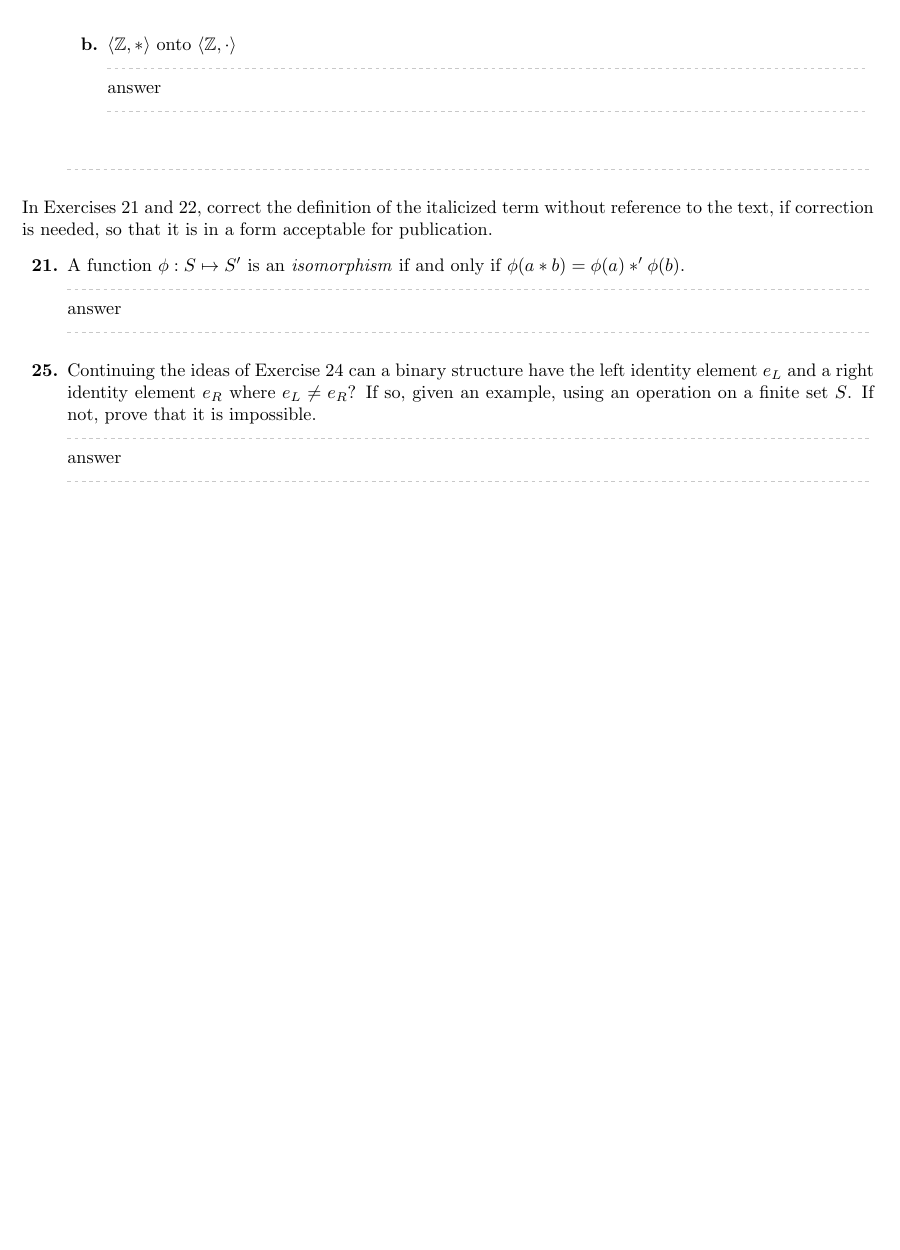
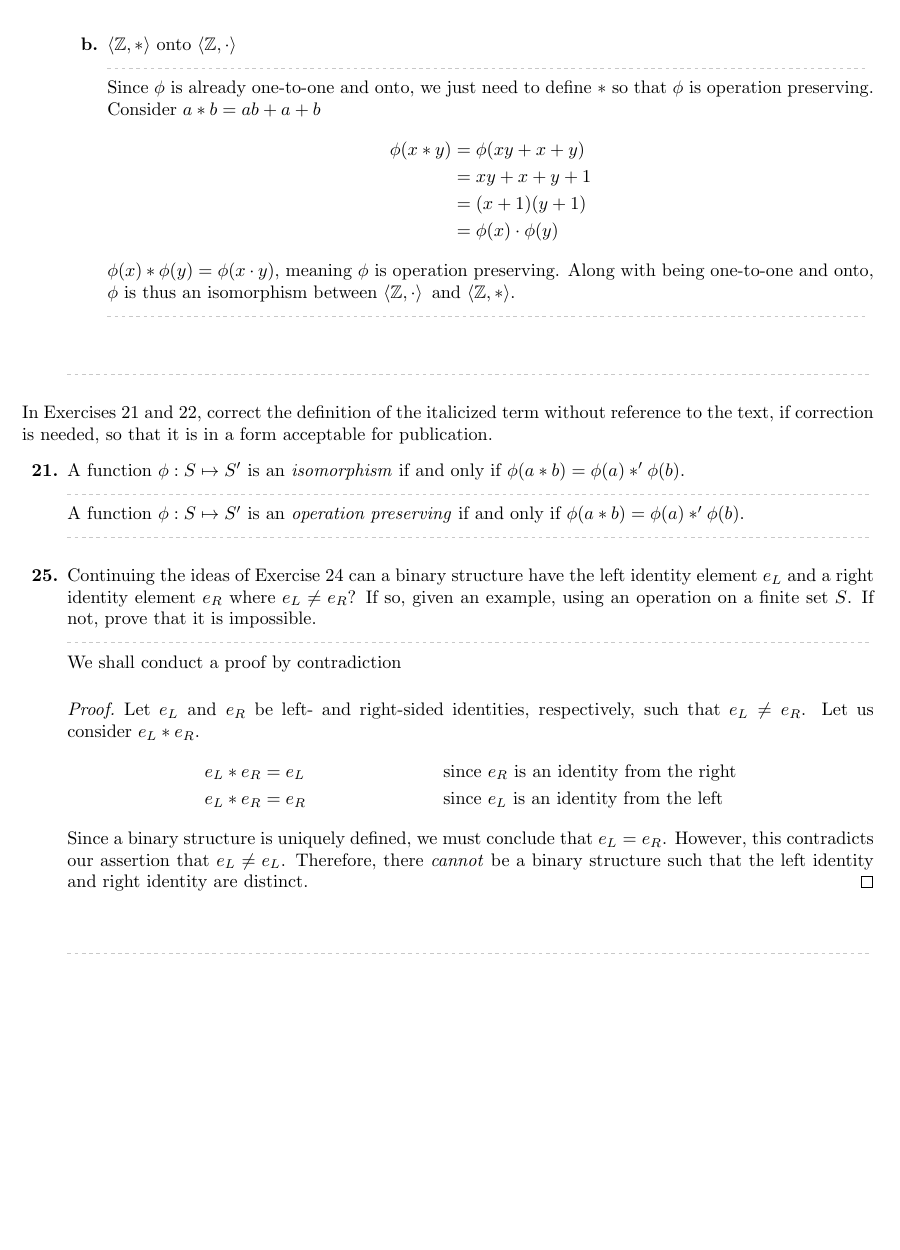
Before and after one commit to Ediblelnk/Kutztown-MAT, a LaTeX problem sheet (mat311-abstract-algebra/homework/homework-3.1.tex): part of page 2 of 2 before the commit and part of page 3 of 3 after it, cut so that both start at the same text, the shorter picture padded with empty space. The pictures show the PDF file mat311-abstract-algebra/homework/homework-3.1.pdf that the author committed with the source.

Commit message:
finished abs alg

```diff
--- a/mat311-abstract-algebra/homework/homework-3.1.tex
+++ b/mat311-abstract-algebra/homework/homework-3.1.tex
@@ -20,3 +20,13 @@ In Exercises 2 through 10, determine whether the given map $\phi$ is an isomorph
     \qitem{3}{$\struct{\bb{Z},+} \twith \struct{\bb{Z},+} \twhere \phi(n) = 2n \tfor n \in \bb{Z}$}{
         An isomorphism must be one-to-one, onto, and operation preserving.
         \begin{proof}
+            Onto: Let $y \in \bb{Z}$. Let us find $n \in \bb{Z}$ such that $y = \phi(x)$
+            \begin{align*}
+                y & = \phi(n) \\
+                y & = 2n \\
+                y/2 & = n
+            \end{align*}
+            $y/2$ is not always an integer, so we cannot say that $\phi$ is onto. Therefore, $\phi$ is not an isomorphism between $\struct{\bb{Z},+} \tand \struct{\bb{Z},+}$.
+        \end{proof}
+    }
+    \qitem{5}{$\struct{\bb{Q},+} \twith \struct{\bb{Q},+} \twhere \phi(x) = x/2 \tfor x \in \bb{Q}$}{
@@ -37,0 +52,4 @@ In Exercises 2 through 10, determine whether the given map $\phi$ is an isomorph
+                    \phi(x+y) & = \frac{x+y}{2} \\
+                    & = \frac{x}{2} + \frac{y}{2} \\
+                    & = \phi(x) + \phi(y)
+                \end{align*}
@@ -42 +61 @@ In Exercises 2 through 10, determine whether the given map $\phi$ is an isomorph
-    \qitem{7}{$\struct{\bb{R},\cdot} \twith \struct{\bb{R},\cdot} \twhere \phi(x) = x^3 \tfor x \in \bb{R}$}{answer}
+    \qitem{7}{$\struct{\bb{R},\cdot} \twith \struct{\bb{R},\cdot} \twhere \phi(x) = x^3 \tfor x \in \bb{R}$}{
@@ -42,0 +68,9 @@ In Exercises 2 through 10, determine whether the given map $\phi$ is an isomorph
+                    x_1^3 & = x_2^3 \\
+                    x_1 & = x_2
+                \end{align*}
+                Thus $\phi$ is one-to-one.
+                \item Onto: Let $y \in \bb{R}$. Let us find $x \in \bb{R}$ such that $y = \phi(x)$.
+                \begin{align*}
+                    y & = \phi(x) \\
+                    y & = x^3 \\
+                    \sqrt[3]{y} & = x
@@ -43,19 +81,59 @@ In Exercises 2 through 10, determine whether the given map $\phi$ is an isomorph
+                    \phi(x \cdot y) & = (xy)^3 \\
+                    & = x^3 \cdot y^3 \\
+                    & = \phi(x) \cdot \phi(y)
+                \end{align*}
+                Thus $\phi$ is operation preserving.
+            \end{enumerate}
+            Since $\phi$ is one-to-one, onto, and operation preserving, it is an isomorphism between $\struct{\bb{R},\cdot} \tand \struct{\bb{R},\cdot}$.
+        \end{proof}
+    }
 \end{enumerate}
 \begin{enumerate}
     \qitem{17}{The map $\phi: \bb{Z} \mapsto \bb{Z}$ defined by $\phi(n) = n+1 \tfor n \in \bb{Z}$ is one to one and onto $\bb{Z}$.}{
         Give the definition of a binary operation $*$ on $\bb{Z}$ such that $\phi$ is an isomorphism mapping
         \begin{enumerate}
-            \qitem{a}{$\struct{\bb{Z},\cdot}$ onto $\struct{\bb{Z},*}$}{answer}
-            \qitem{b}{$\struct{\bb{Z},*}$ onto $\struct{\bb{Z},\cdot}$}{answer}
+            \qitem{a}{$\struct{\bb{Z},\cdot}$ onto $\struct{\bb{Z},*}$}{
+                Since $\phi$ is already one-to-one and onto, we just need to define $*$ so that $\phi$ is operation preserving. Consider $a*b = ab-a-b+2$
+                \begin{align*}
+                    \phi(x) * \phi(y) & = (x+1) * (y+1) \\
+                    & = (x+1)(y+1)-(x+1)-(y+1)+2 \\
+                    & = xy+x+y+1-x-1-y-1+2 \\
+                    & = xy+1 \\
+                    & = \phi(x \cdot y)
+                \end{align*}
+                $\phi(x) * \phi(y) = \phi(x \cdot y)$, meaning $\phi$ is operation preserving. Along with being one-to-one and onto, $\phi$ is thus an isomorphism between $\struct{\bb{Z},\cdot} \tand \struct{\bb{Z},*}$.
+            }
+            \qitem{b}{$\struct{\bb{Z},*}$ onto $\struct{\bb{Z},\cdot}$}{
+                Since $\phi$ is already one-to-one and onto, we just need to define $*$ so that $\phi$ is operation preserving. Consider $a*b = ab+a+b$
+                \begin{align*}
+                    \phi(x*y) & = \phi(xy+x+y) \\
+                    & = xy+x+y+1 \\
+                    & = (x+1)(y+1) \\
+                    & = \phi(x) \cdot \phi(y)
+                \end{align*}
+                $\phi(x) * \phi(y) = \phi(x \cdot y)$, meaning $\phi$ is operation preserving. Along with being one-to-one and onto, $\phi$ is thus an isomorphism between $\struct{\bb{Z},\cdot} \tand \struct{\bb{Z},*}$.
+            }
         \end{enumerate}
     }
 \end{enumerate}
 In Exercises 21 and 22, correct the definition of the italicized term without reference to the text, if correction is needed, so that it is in a form acceptable for publication.
 \begin{enumerate}
-    \qitem{21}{A function $\phi: S \mapsto S'$ is an \itl{isomorphism} if and only if $\phi(a*b) = \phi(a) *' \phi(b)$.}{answer}
+    \qitem{21}{A function $\phi: S \mapsto S'$ is an \itl{isomorphism} if and only if $\phi(a*b) = \phi(a) *' \phi(b)$.}{
+        A function $\phi: S \mapsto S'$ is an \itl{operation preserving} if and only if $\phi(a*b) = \phi(a) *' \phi(b)$.
+    }
 \end{enumerate}
 \begin{enumerate}
-    \qitem{25}{Continuing the ideas of Exercise 24 can a binary structure have the left identity element $e_L$ and a right identity element $e_R$ where $e_L \neq e_R$? If so, given an example, using an operation on a finite set $S$. If not, prove that it is impossible.}{answer}
+    \qitem{25}{Continuing the ideas of Exercise 24 can a binary structure have the left identity element $e_L$ and a right identity element $e_R$ where $e_L \neq e_R$? If so, given an example, using an operation on a finite set $S$. If not, prove that it is impossible.}{
+        We shall conduct a proof by contradiction
+        \begin{proof}
+            Let $e_L \tand e_R$ be left- and right-sided identities, respectively, such that $e_L \neq e_R$. Let us consider $e_L * e_R$.
+            \begin{align*}
+                e_L * e_R & = e_L && \text{since $e_R$ is an identity from the right} \\
+                e_L * e_R & = e_R && \text{since $e_L$ is an identity from the left}
+            \end{align*}
+            Since a binary structure is uniquely defined, we must conclude that $e_L = e_R$. However, this contradicts our assertion that $e_L \neq e_L$. Therefore, there \itl{cannot} be a binary structure such that the left identity and right identity are distinct.
+        \end{proof}
+    }
 \end{enumerate}
 
 \end{document}
```
Also changed, not shown: mat311-abstract-algebra/homework/homework-3.1.pdf, mat311-abstract-algebra/homework/homework-3.1.tex (37 more changed lines).
